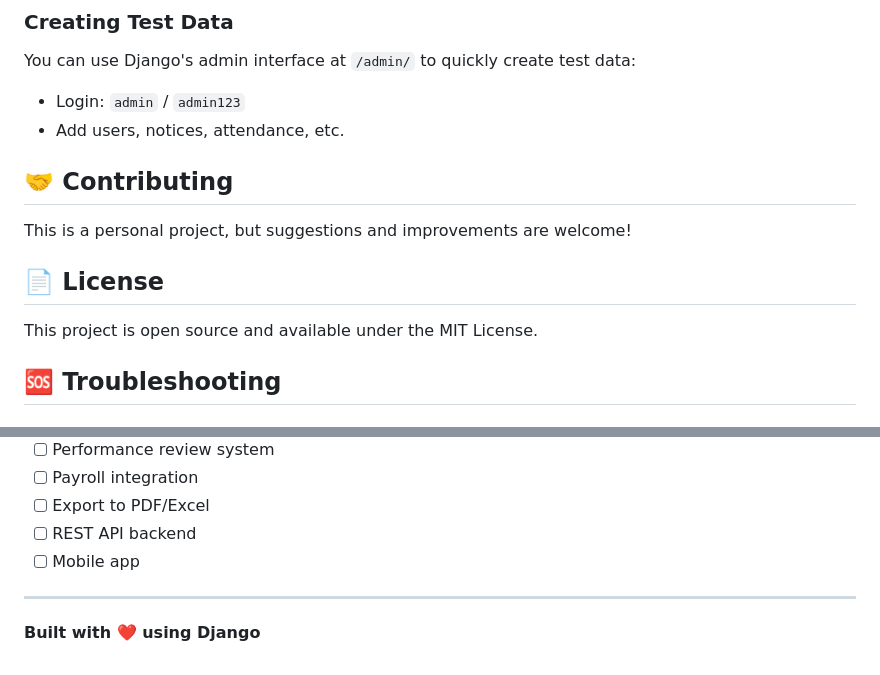
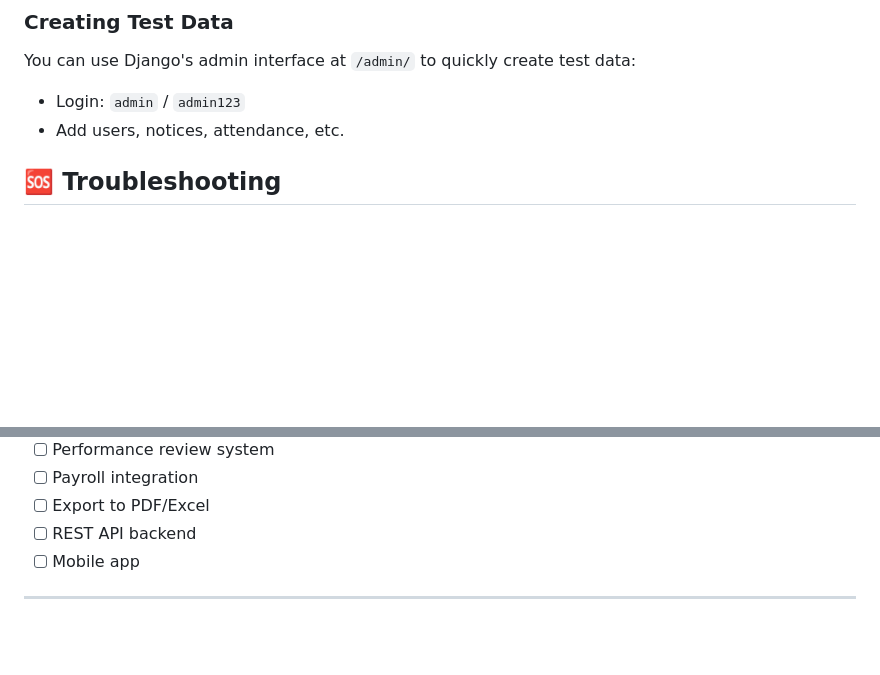
Before and after one commit to Pawantripathi2606/employee_management_django, a Markdown page: README.md, 2 parts joined by grey strips. Rendered like a GitHub page; blank space fills up the shorter version.

```diff
--- a/README.md
+++ b/README.md
@@ -209,13 +205,6 @@ You can use Django's admin interface at `/admin/` to quickly create test data:
 - Login: `admin` / `admin123`
 - Add users, notices, attendance, etc.
 
-## 🤝 Contributing
-
-This is a personal project, but suggestions and improvements are welcome!
-
-## 📄 License
-
-This project is open source and available under the MIT License.
 
 ## 🆘 Troubleshooting
 
@@ -275,5 +264,3 @@ For issues or questions:
 - [ ] Mobile app
 
 ---
-
-**Built with ❤️ using Django**
```
Also changed, not shown: other parts of README.md (+0 -4 lines).
